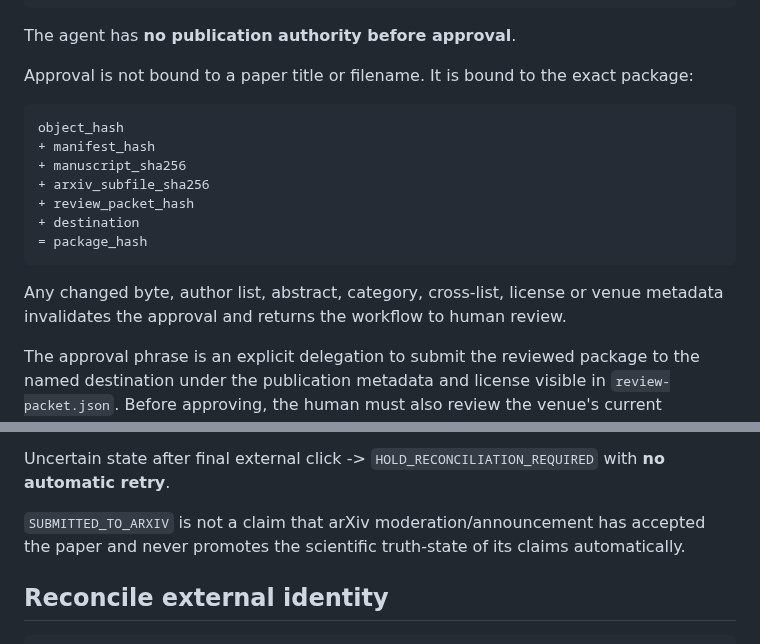
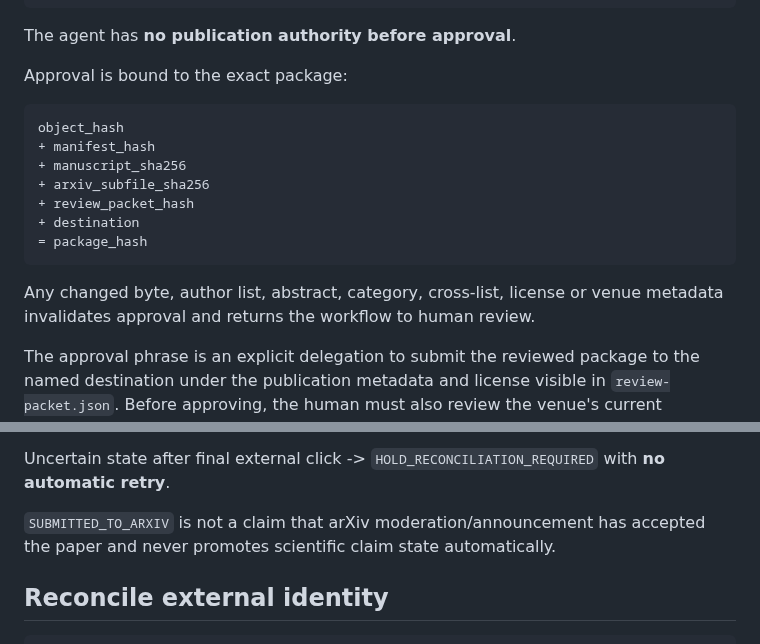
Before and after one commit to MatVerse-py/Gpt-project-bridge, a Markdown page: MARXIV_RUNTIME_PUBLISHER_V1.md, 2 parts joined by grey strips. GitHub-like rendering.

````diff
--- a/MARXIV_RUNTIME_PUBLISHER_V1.md
+++ b/MARXIV_RUNTIME_PUBLISHER_V1.md
@@ -62,7 +86,7 @@ RECONCILED
 
 The agent has **no publication authority before approval**.
 
-Approval is not bound to a paper title or filename. It is bound to the exact package:
+Approval is bound to the exact package:
 
 ```text
 object_hash
@@ -74,7 +98,7 @@ object_hash
 = package_hash
 ```
 
-Any changed byte, author list, abstract, category, cross-list, license or venue metadata invalidates the approval and returns the workflow to human review.
+Any changed byte, author list, abstract, category, cross-list, license or venue metadata invalidates approval and returns the workflow to human review.
 
 The approval phrase is an explicit delegation to submit the reviewed package to the named destination under the publication metadata and license visible in `review-packet.json`. Before approving, the human must also review the venue's current submission terms/attestations that the runtime will encounter. A generic old approval is not authority to accept materially changed terms.
 
@@ -161,7 +185,7 @@ Pre-submit failure -> `HOLD_PRE_SUBMIT`.
 
 Uncertain state after final external click -> `HOLD_RECONCILIATION_REQUIRED` with **no automatic retry**.
 
-`SUBMITTED_TO_ARXIV` is not a claim that arXiv moderation/announcement has accepted the paper and never promotes the scientific truth-state of its claims automatically.
+`SUBMITTED_TO_ARXIV` is not a claim that arXiv moderation/announcement has accepted the paper and never promotes scientific claim state automatically.
 
 ## Reconcile external identity
 
````
Also changed, not shown: other parts of MARXIV_RUNTIME_PUBLISHER_V1.md (+52 -25 lines).
